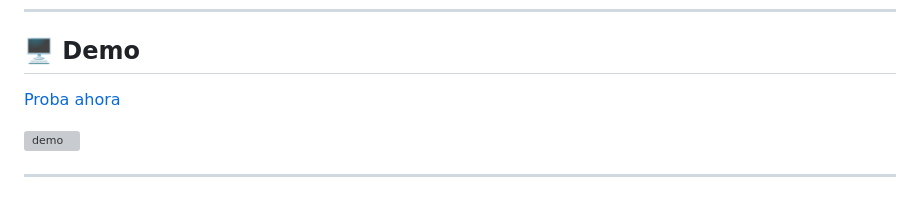
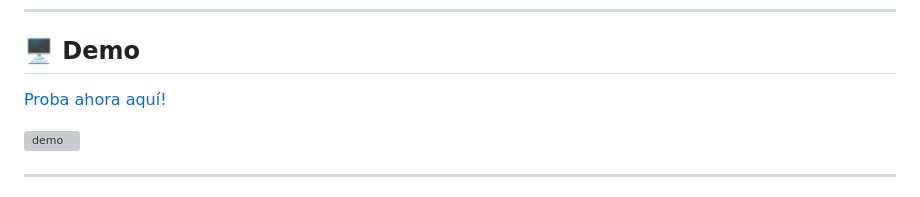
Before and after one commit to AngelDev2343/Bio3D, a Markdown page: README.md, the part around the change. Drawn GitHub-style; grey boxes are pictures that could not be loaded.

Commit message:
Update demo link text in README.md

```diff
--- a/README.md
+++ b/README.md
@@ -193,7 +193,7 @@ Navegadores recomendados:
 
 ## 🖥️ Demo
 
-[Proba ahora](https://AngelDev2343.github.io/Bio3D)
+[Proba ahora aquí!](https://AngelDev2343.github.io/Bio3D)
 
 ![demo](https://)
 
```
